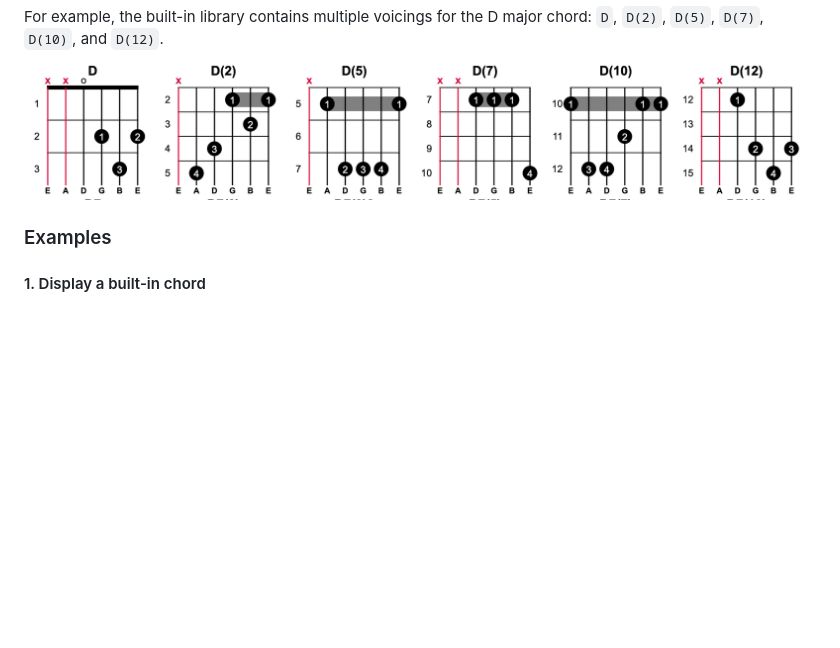
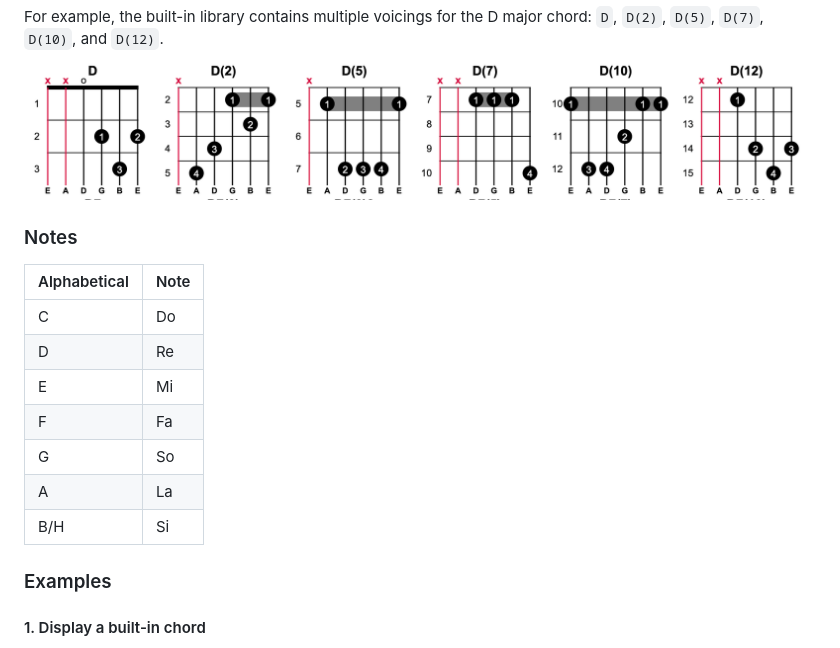
Before and after one commit to smkv/guitar-chord, a Markdown page: readme.md, the part around the change. Rendered like a GitHub page; blank space fills up the shorter version.

Commit message:
Notes mapping

```diff
--- a/readme.md
+++ b/readme.md
@@ -56,6 +56,18 @@ The component includes a library of over 1000 chords. Many chords can be played
 
 For example, the built-in library contains multiple voicings for the D major chord: `D`, `D(2)`, `D(5)`, `D(7)`, `D(10)`, and `D(12)`.
 ![chort-d-variations.png](chort-d-variations.png)
+
+### Notes
+
+| Alphabetical | Note |
+|--------------|------|
+| C            | Do   |
+| D            | Re   |
+| E            | Mi   |
+| F            | Fa   |
+| G            | So   |
+| A            | La   |
+| B/H          | Si   |
 
 ### Examples
 
```
